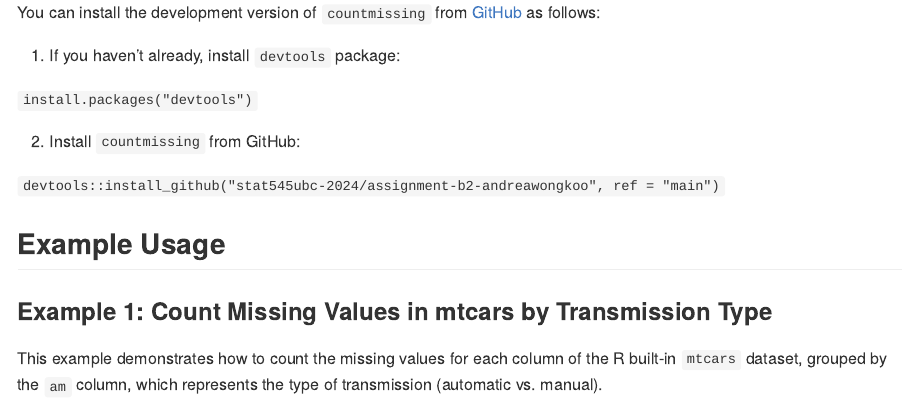
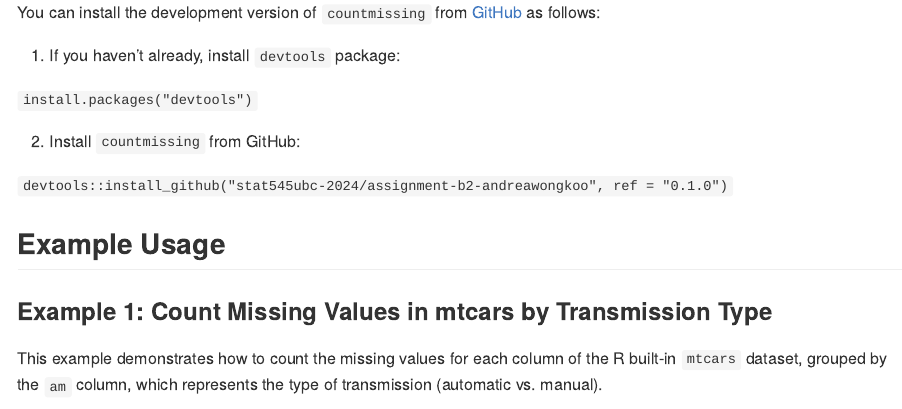
Before and after one commit to stat545ubc-2024/assignment-b2-andreawongkoo, an R Markdown document (README.Rmd): the page in a window 1100 px wide, from 280 px down. The pictures show the output file README.md that the author committed with the source, drawn offline in the style of GitHub.

Commit message:
new README

```diff
--- a/README.Rmd
+++ b/README.Rmd
@@ -34,7 +34,7 @@ install.packages("devtools")
 2. Install `countmissing` from GitHub:
 
 `
-devtools::install_github("stat545ubc-2024/assignment-b2-andreawongkoo", ref = "main")
+devtools::install_github("stat545ubc-2024/assignment-b2-andreawongkoo", ref = "0.1.0")
 `
 
 
```
Also changed, not shown: README.md.
